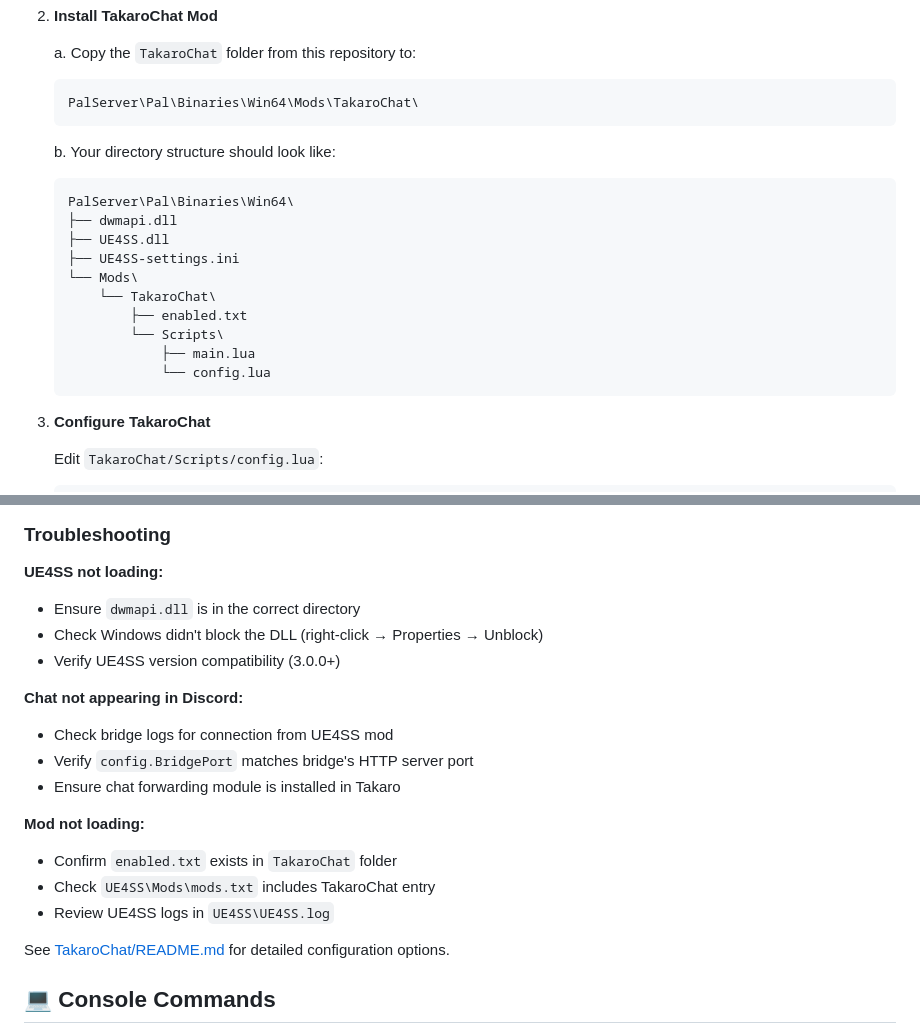
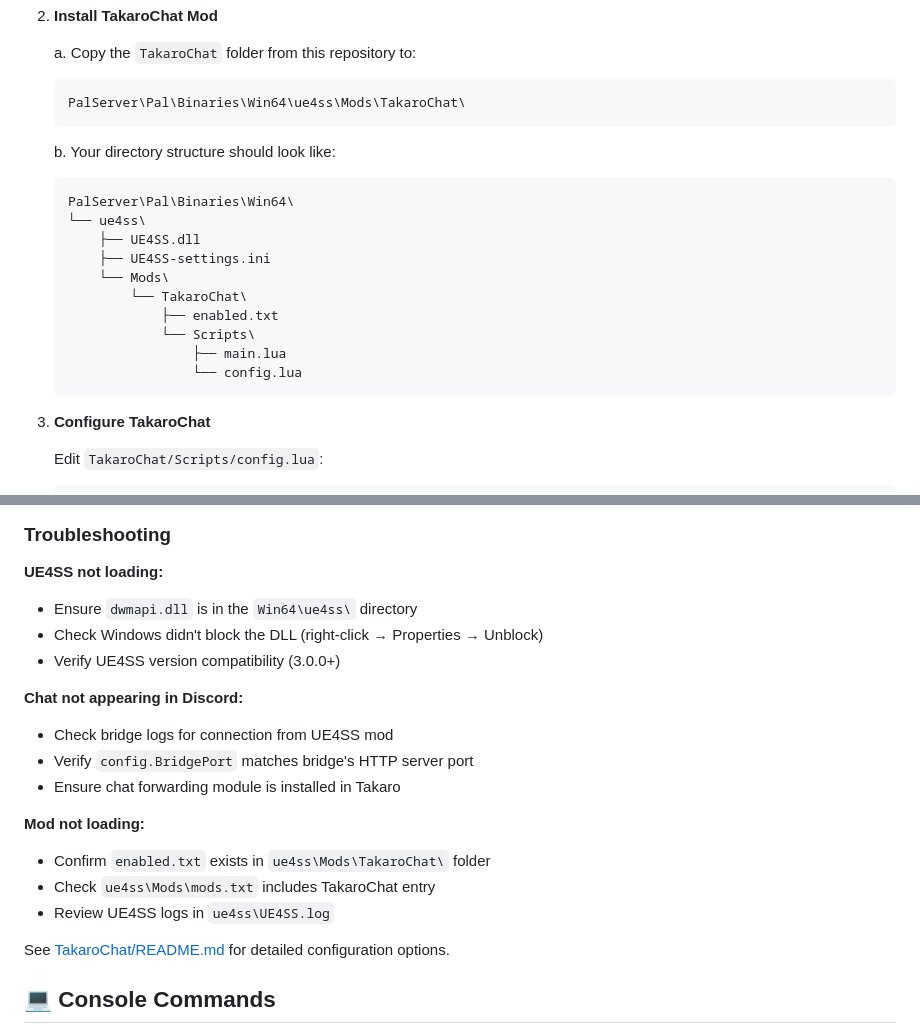
Before and after one commit to mad-001/Palworld-Bridge, a Markdown page: README.md, 2 parts joined by grey strips. Drawn GitHub-style.

Commit message:
DOCS: Fix TakaroChat mod installation path to ue4ss\Mods\
Updated README.md to show correct UE4SS folder structure:
- Changed path from Win64\Mods\TakaroChat\ to Win64\ue4ss\Mods\TakaroChat\
- Updated directory tree diagram to reflect actual UE4SS installation
- Fixed troubleshooting references to use correct paths

The GitHub Pages (docs/index.html) already had the correct path.

🤖 Generated with [Claude Code](https://claude.com/claude-code)

Co-Authored-By: Claude Sonnet 4.5 <noreply@anthropic.com>

````diff
--- a/README.md
+++ b/README.md
@@ -94,21 +94,21 @@ The TakaroChat UE4SS mod enables real-time chat forwarding from Palworld to Taka
 
    a. Copy the `TakaroChat` folder from this repository to:
       ```
-      PalServer\Pal\Binaries\Win64\Mods\TakaroChat\
+      PalServer\Pal\Binaries\Win64\ue4ss\Mods\TakaroChat\
       ```
 
    b. Your directory structure should look like:
       ```
       PalServer\Pal\Binaries\Win64\
-      ├── dwmapi.dll
-      ├── UE4SS.dll
-      ├── UE4SS-settings.ini
-      └── Mods\
-          └── TakaroChat\
-              ├── enabled.txt
-              └── Scripts\
-                  ├── main.lua
-                  └── config.lua
+      └── ue4ss\
+          ├── UE4SS.dll
+          ├── UE4SS-settings.ini
+          └── Mods\
+              └── TakaroChat\
+                  ├── enabled.txt
+                  └── Scripts\
+                      ├── main.lua
+                      └── config.lua
       ```
 
 3. **Configure TakaroChat**
@@ -139,7 +139,7 @@ The TakaroChat UE4SS mod enables real-time chat forwarding from Palworld to Taka
 ### Troubleshooting
 
 **UE4SS not loading:**
-- Ensure `dwmapi.dll` is in the correct directory
+- Ensure `dwmapi.dll` is in the `Win64\ue4ss\` directory
 - Check Windows didn't block the DLL (right-click → Properties → Unblock)
 - Verify UE4SS version compatibility (3.0.0+)
 
@@ -149,9 +149,9 @@ The TakaroChat UE4SS mod enables real-time chat forwarding from Palworld to Taka
 - Ensure chat forwarding module is installed in Takaro
 
 **Mod not loading:**
-- Confirm `enabled.txt` exists in `TakaroChat` folder
-- Check `UE4SS\Mods\mods.txt` includes TakaroChat entry
-- Review UE4SS logs in `UE4SS\UE4SS.log`
+- Confirm `enabled.txt` exists in `ue4ss\Mods\TakaroChat\` folder
+- Check `ue4ss\Mods\mods.txt` includes TakaroChat entry
+- Review UE4SS logs in `ue4ss\UE4SS.log`
 
 See [TakaroChat/README.md](TakaroChat/README.md) for detailed configuration options.
 
````
